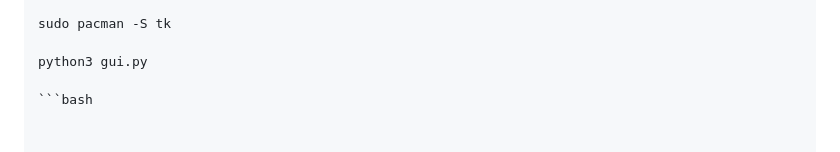
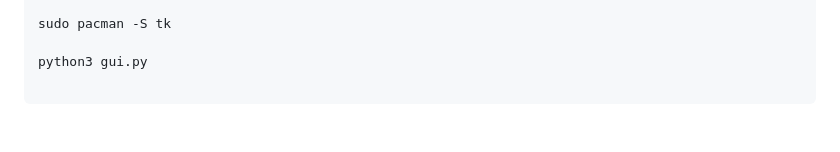
Before and after one commit to token2/fido2-manage, a Markdown page: README.md, the part around the change. Rendered like a GitHub page.

````diff
--- a/README.md
+++ b/README.md
@@ -120,4 +120,4 @@ sudo pacman -S tk
 
 python3 gui.py
 
-```bash
+```
````
